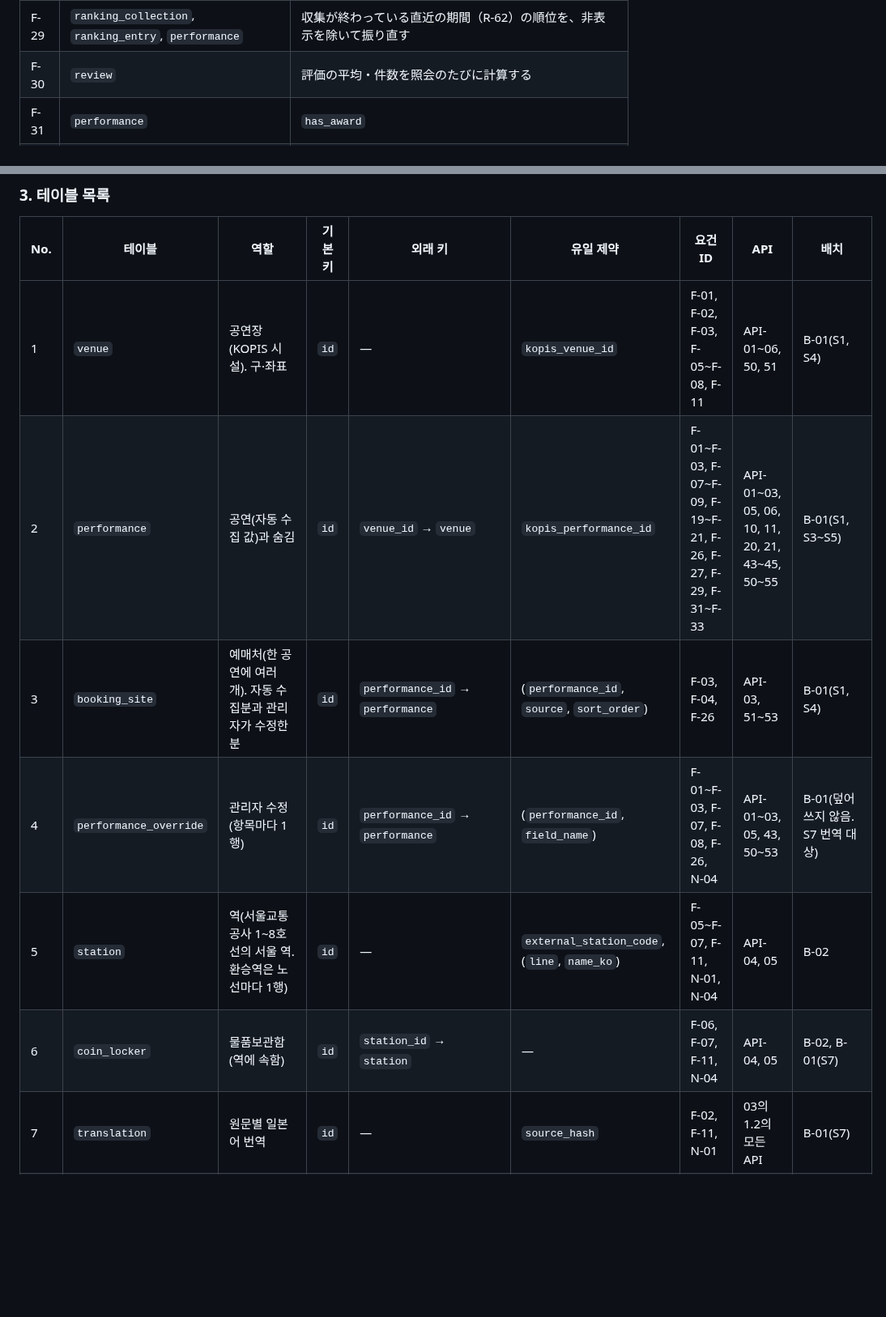
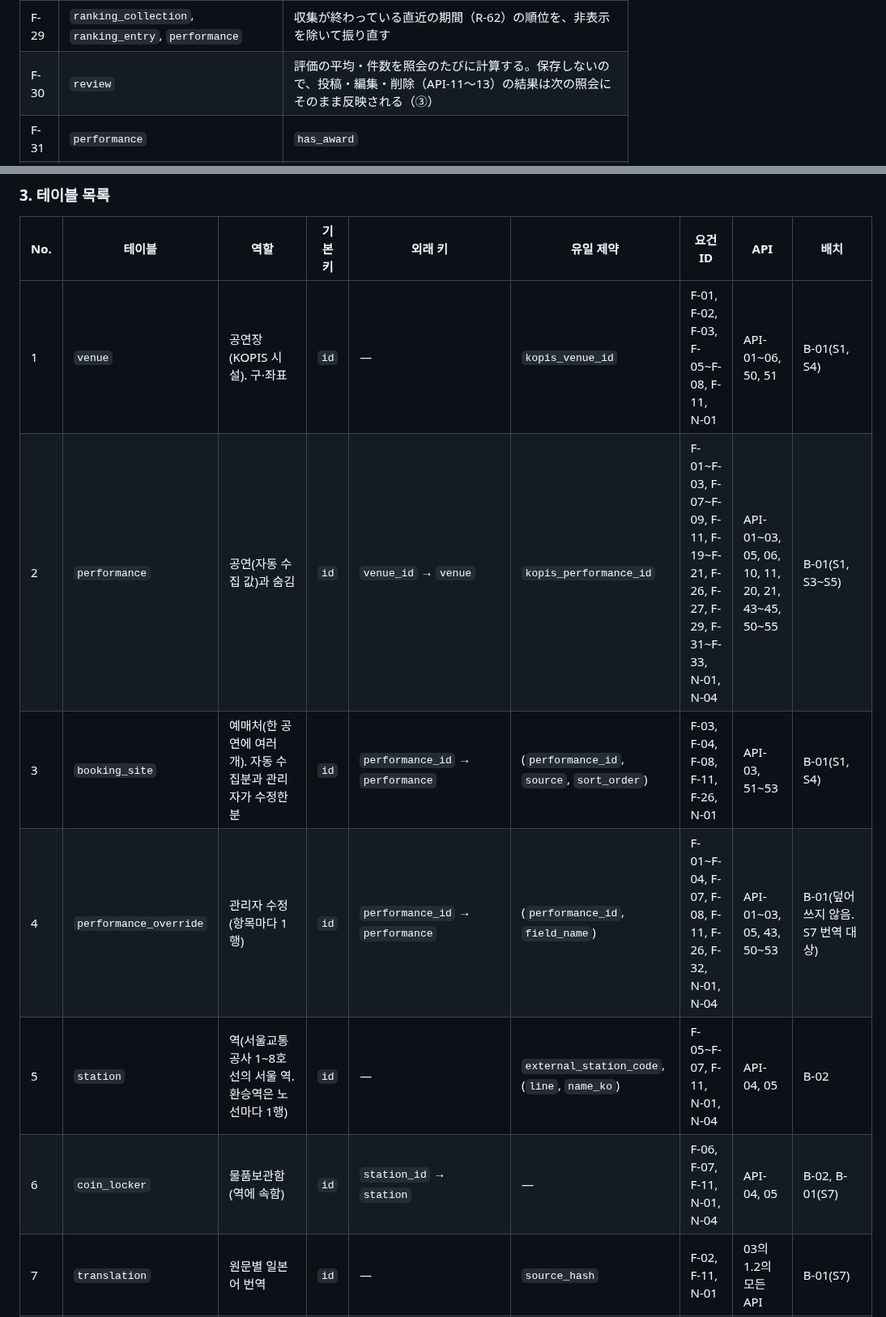
Before and after one commit to YoonByungjin/catticket, a Markdown page: docs/design/04-tables.md, 2 parts joined by grey strips. Shown at 81% size. GitHub-like rendering; blank space fills up the shorter version.

```diff
--- a/docs/design/04-tables.md
+++ b/docs/design/04-tables.md
@@ -569,7 +570,7 @@ erDiagram
 | F-27 | `performance` | `is_hidden`（B-01 は書き換えない） |
 | F-28 | `review` | 管理者による行の削除 |
 | F-29 | `ranking_collection`, `ranking_entry`, `performance` | 収集が終わっている直近の期間（R-62）の順位を、非表示を除いて振り直す |
-| F-30 | `review` | 評価の平均・件数を照会のたびに計算する |
+| F-30 | `review` | 評価の平均・件数を照会のたびに計算する。保存しないので、投稿・編集・削除（API-11〜13）の結果は次の照会にそのまま反映される（③） |
 | F-31 | `performance` | `has_award` |
 | F-32 | `performance`, `performance_override` | `is_open_run`（修正できる）、`total_show_count` |
 | F-33 | `ranking_collection`, `ranking_entry`, `performance` | 現在の期間と1つ前の期間の順位を比べる。1つ前の期間の完了の記録がなければ P-17 |
@@ -843,12 +847,12 @@ erDiagram
 
 | No. | 테이블 | 역할 | 기본 키 | 외래 키 | 유일 제약 | 요건 ID | API | 배치 |
 |---|---|---|---|---|---|---|---|---|
-| 1 | `venue` | 공연장(KOPIS 시설). 구·좌표 | `id` | — | `kopis_venue_id` | F-01, F-02, F-03, F-05~F-08, F-11 | API-01~06, 50, 51 | B-01(S1, S4) |
-| 2 | `performance` | 공연(자동 수집 값)과 숨김 | `id` | `venue_id` → `venue` | `kopis_performance_id` | F-01~F-03, F-07~F-09, F-19~F-21, F-26, F-27, F-29, F-31~F-33 | API-01~03, 05, 06, 10, 11, 20, 21, 43~45, 50~55 | B-01(S1, S3~S5) |
-| 3 | `booking_site` | 예매처(한 공연에 여러 개). 자동 수집분과 관리자가 수정한 분 | `id` | `performance_id` → `performance` | (`performance_id`, `source`, `sort_order`) | F-03, F-04, F-26 | API-03, 51~53 | B-01(S1, S4) |
-| 4 | `performance_override` | 관리자 수정(항목마다 1행) | `id` | `performance_id` → `performance` | (`performance_id`, `field_name`) | F-01~F-03, F-07, F-08, F-26, N-04 | API-01~03, 05, 43, 50~53 | B-01(덮어쓰지 않음. S7 번역 대상) |
+| 1 | `venue` | 공연장(KOPIS 시설). 구·좌표 | `id` | — | `kopis_venue_id` | F-01, F-02, F-03, F-05~F-08, F-11, N-01 | API-01~06, 50, 51 | B-01(S1, S4) |
+| 2 | `performance` | 공연(자동 수집 값)과 숨김 | `id` | `venue_id` → `venue` | `kopis_performance_id` | F-01~F-03, F-07~F-09, F-11, F-19~F-21, F-26, F-27, F-29, F-31~F-33, N-01, N-04 | API-01~03, 05, 06, 10, 11, 20, 21, 43~45, 50~55 | B-01(S1, S3~S5) |
+| 3 | `booking_site` | 예매처(한 공연에 여러 개). 자동 수집분과 관리자가 수정한 분 | `id` | `performance_id` → `performance` | (`performance_id`, `source`, `sort_order`) | F-03, F-04, F-08, F-11, F-26, N-01 | API-03, 51~53 | B-01(S1, S4) |
+| 4 | `performance_override` | 관리자 수정(항목마다 1행) | `id` | `performance_id` → `performance` | (`performance_id`, `field_name`) | F-01~F-04, F-07, F-08, F-11, F-26, F-32, N-01, N-04 | API-01~03, 05, 43, 50~53 | B-01(덮어쓰지 않음. S7 번역 대상) |
 | 5 | `station` | 역(서울교통공사 1~8호선의 서울 역. 환승역은 노선마다 1행) | `id` | — | `external_station_code`, (`line`, `name_ko`) | F-05~F-07, F-11, N-01, N-04 | API-04, 05 | B-02 |
-| 6 | `coin_locker` | 물품보관함(역에 속함) | `id` | `station_id` → `station` | — | F-06, F-07, F-11, N-04 | API-04, 05 | B-02, B-01(S7) |
+| 6 | `coin_locker` | 물품보관함(역에 속함) | `id` | `station_id` → `station` | — | F-06, F-07, F-11, N-01, N-04 | API-04, 05 | B-02, B-01(S7) |
 | 7 | `translation` | 원문별 일본어 번역 | `id` | — | `source_hash` | F-02, F-11, N-01 | 03의 1.2의 모든 API | B-01(S7) |
 | 8 | `translation_usage` | 번역의 월(Asia/Seoul) 글자 수 | `id` | — | `usage_month` | F-11, N-01, N-07 | — | B-01(S7) |
 | 9 | `ranking_collection` | 인기 순위 수집 완료(기간 종류·기간·장르 조합마다 1행) | `id` | — | (`period_type`, `genre_code`, `period_start`) | F-03, F-29, F-33 | API-03, 20, 21 | B-01(S2) |
```
Also changed, not shown: other parts of docs/design/04-tables.md (+22 -16 lines).
